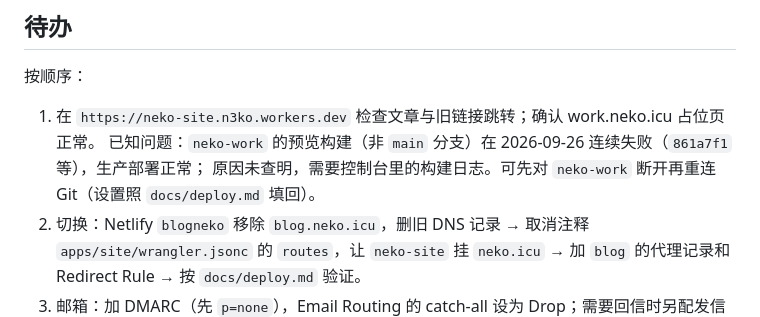
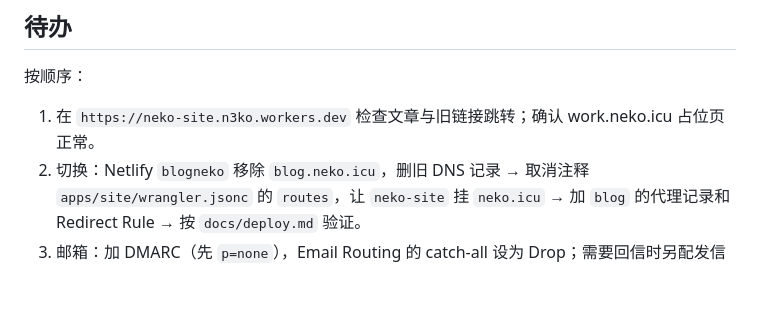
Before and after one commit to cnekol/blog, a Markdown page: docs/roadmap.md, the part around the change. Rendered like a GitHub page; blank space fills up the shorter version.

Commit message:
docs: drop resolved preview build issue from roadmap

```diff
--- a/docs/roadmap.md
+++ b/docs/roadmap.md
@@ -20,8 +20,6 @@
 按顺序：
 
 1. 在 `https://neko-site.n3ko.workers.dev` 检查文章与旧链接跳转；确认 work.neko.icu 占位页正常。
-   已知问题：`neko-work` 的预览构建（非 `main` 分支）在 2026-09-26 连续失败（`861a7f1` 等），生产部署正常；
-   原因未查明，需要控制台里的构建日志。可先对 `neko-work` 断开再重连 Git（设置照 `docs/deploy.md` 填回）。
 2. 切换：Netlify `blogneko` 移除 `blog.neko.icu`，删旧 DNS 记录 → 取消注释 `apps/site/wrangler.jsonc` 的 `routes`，让 `neko-site` 挂 `neko.icu` → 加 `blog` 的代理记录和 Redirect Rule → 按 `docs/deploy.md` 验证。
 3. 邮箱：加 DMARC（先 `p=none`），Email Routing 的 catch-all 设为 Drop；需要回信时另配发信服务。
 4. 确认无误后删除 Netlify `blogneko`、Vercel `blog`，并删掉根目录的 `netlify.toml`、`vercel.json`。
```
